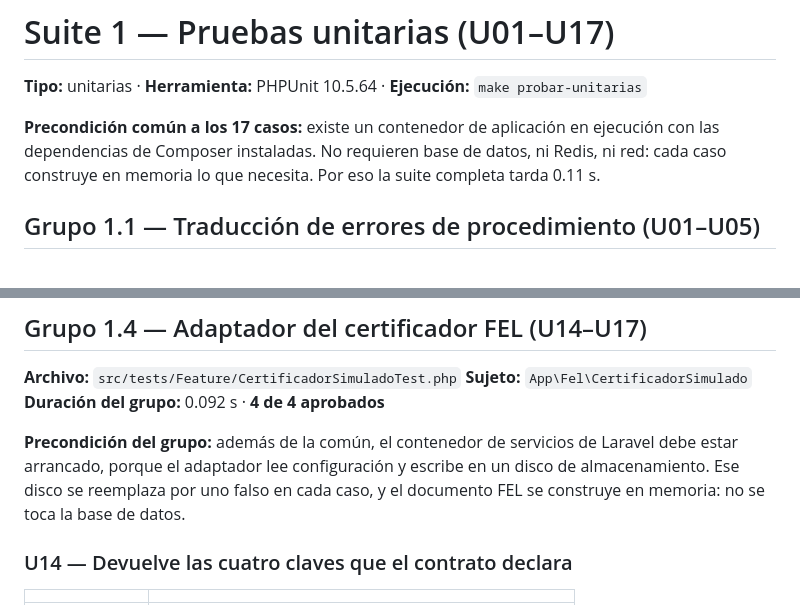
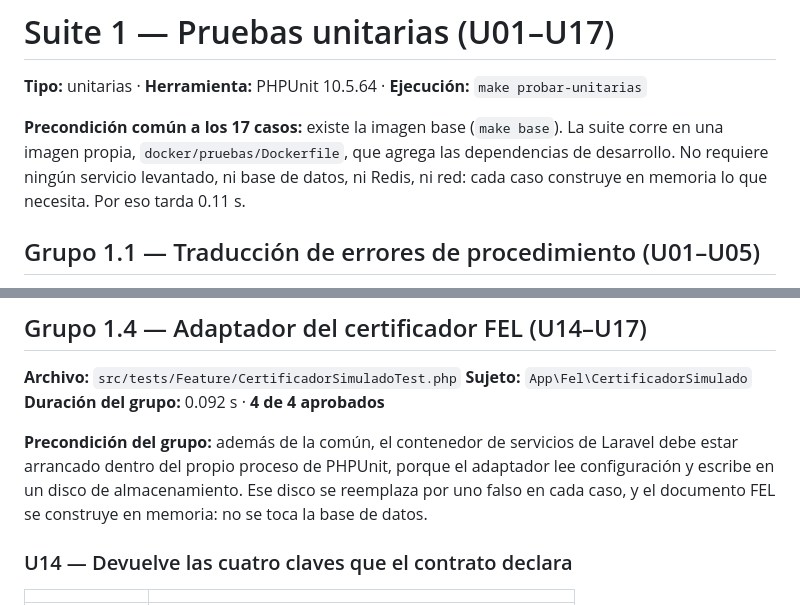
Before and after one commit to Ricardo16X/chocolateria-diego, a Markdown page: docs/devops1/casos-de-prueba.md, 2 parts joined by grey strips. Drawn GitHub-style.

```diff
--- a/docs/devops1/casos-de-prueba.md
+++ b/docs/devops1/casos-de-prueba.md
@@ -63,10 +63,11 @@ no como valor exacto reproducible.
 **Tipo:** unitarias · **Herramienta:** PHPUnit 10.5.64 · **Ejecución:**
 `make probar-unitarias`
 
-**Precondición común a los 17 casos:** existe un contenedor de aplicación en
-ejecución con las dependencias de Composer instaladas. No requieren base de
-datos, ni Redis, ni red: cada caso construye en memoria lo que necesita. Por eso
-la suite completa tarda 0.11 s.
+**Precondición común a los 17 casos:** existe la imagen base
+(`make base`). La suite corre en una imagen propia,
+`docker/pruebas/Dockerfile`, que agrega las dependencias de desarrollo. No
+requiere ningún servicio levantado, ni base de datos, ni Redis, ni red: cada
+caso construye en memoria lo que necesita. Por eso tarda 0.11 s.
 
 ## Grupo 1.1 — Traducción de errores de procedimiento (U01–U05)
 
@@ -328,8 +329,8 @@ fallaría.
 **Duración del grupo:** 0.092 s · **4 de 4 aprobados**
 
 **Precondición del grupo:** además de la común, el contenedor de servicios de
-Laravel debe estar arrancado, porque el adaptador lee configuración y escribe
-en un disco de almacenamiento. Ese disco se reemplaza por uno falso en cada
+Laravel debe estar arrancado dentro del propio proceso de PHPUnit, porque el
+adaptador lee configuración y escribe en un disco de almacenamiento. Ese disco se reemplaza por uno falso en cada
 caso, y el documento FEL se construye en memoria: no se toca la base de datos.
 
 ### U14 — Devuelve las cuatro claves que el contrato declara
```
Also changed, not shown: docs/devops1/plan-de-pruebas.md (+11 -4 lines), 1 other file.
